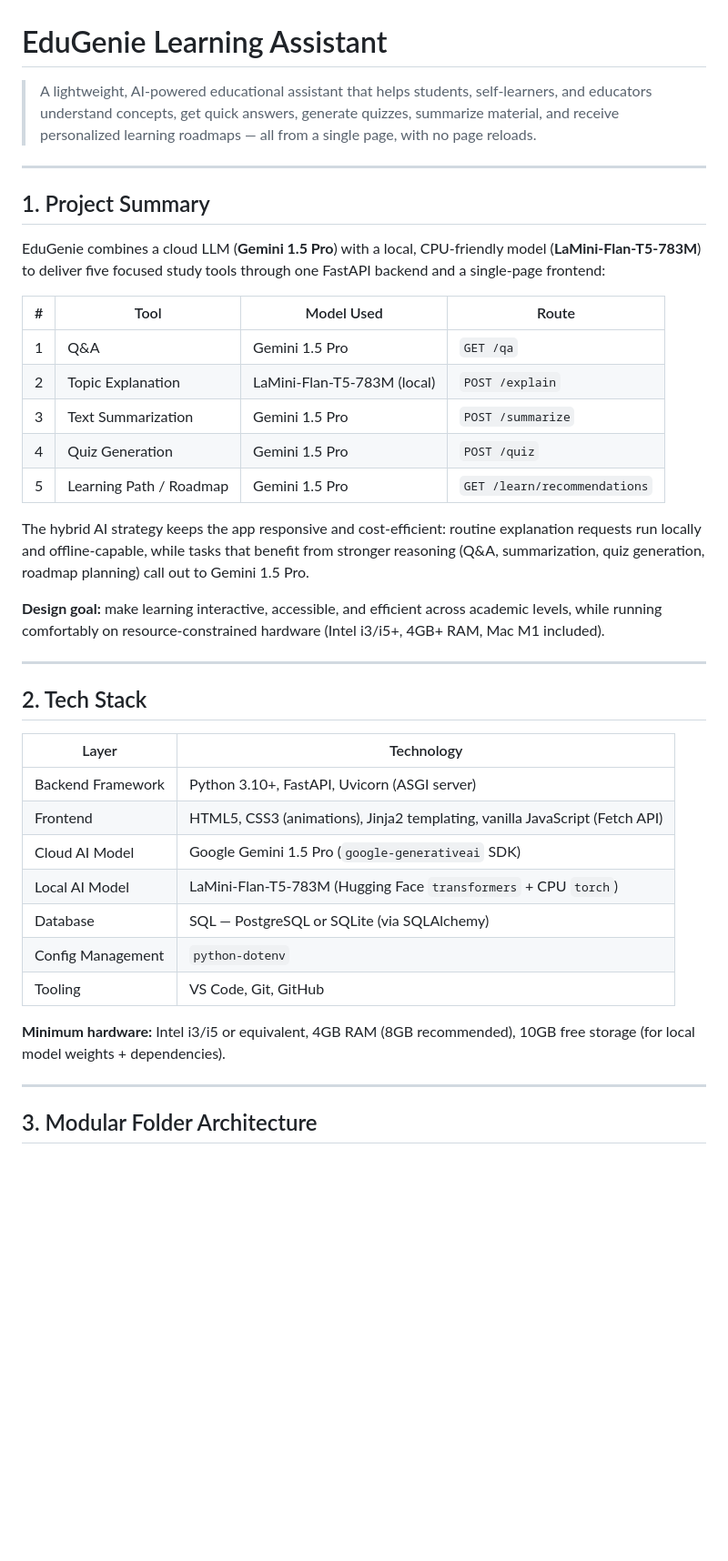
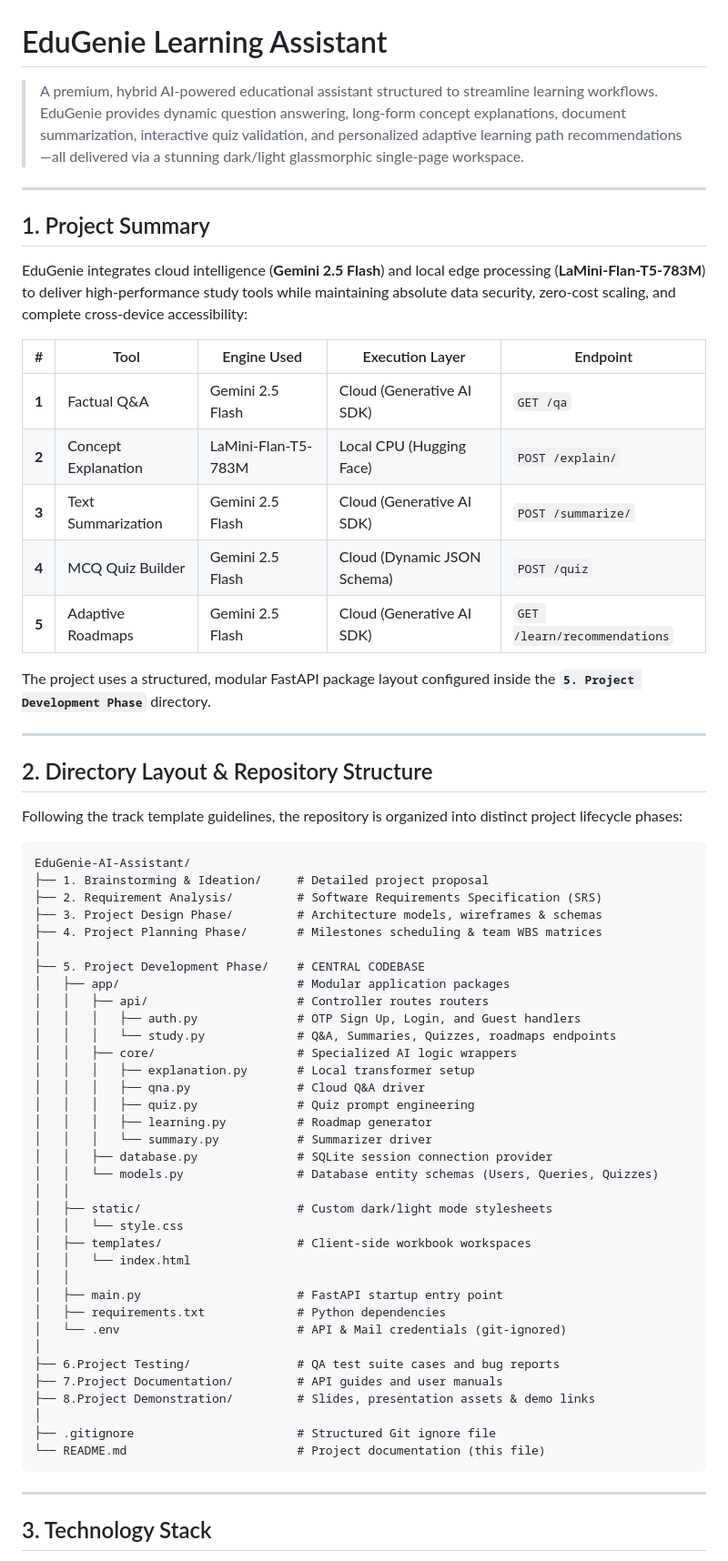
Before and after one commit to Yashwanthreddykonthala/EduGenie-AI-Assistant, a Markdown page: README.md, the part around one of its changes. Shown at 91% size. Drawn GitHub-style; blank space fills up the shorter version.

````diff
--- a/README.md
+++ b/README.md
@@ -1,42 +1,68 @@
 # EduGenie Learning Assistant
 
-> A lightweight, AI-powered educational assistant that helps students, self-learners, and educators understand concepts, get quick answers, generate quizzes, summarize material, and receive personalized learning roadmaps — all from a single page, with no page reloads.
+> A premium, hybrid AI-powered educational assistant structured to streamline learning workflows. EduGenie provides dynamic question answering, long-form concept explanations, document summarization, interactive quiz validation, and personalized adaptive learning path recommendations—all delivered via a stunning dark/light glassmorphic single-page workspace.
 
 ---
 
 ## 1. Project Summary
 
-EduGenie combines a cloud LLM (**Gemini 1.5 Pro**) with a local, CPU-friendly model (**LaMini-Flan-T5-783M**) to deliver five focused study tools through one FastAPI backend and a single-page frontend:
+EduGenie integrates cloud intelligence (**Gemini 2.5 Flash**) and local edge processing (**LaMini-Flan-T5-783M**) to deliver high-performance study tools while maintaining absolute data security, zero-cost scaling, and complete cross-device accessibility:
 
-| # | Tool | Model Used | Route |
-|---|------|-----------|-------|
-| 1 | Q&A | Gemini 1.5 Pro | `GET /qa` |
-| 2 | Topic Explanation | LaMini-Flan-T5-783M (local) | `POST /explain` |
-| 3 | Text Summarization | Gemini 1.5 Pro | `POST /summarize` |
-| 4 | Quiz Generation | Gemini 1.5 Pro | `POST /quiz` |
-| 5 | Learning Path / Roadmap | Gemini 1.5 Pro | `GET /learn/recommendations` |
+| # | Tool | Engine Used | Execution Layer | Endpoint |
+|---|---|---|---|---|
+| **1** | Factual Q&A | Gemini 2.5 Flash | Cloud (Generative AI SDK) | `GET /qa` |
+| **2** | Concept Explanation | LaMini-Flan-T5-783M | Local CPU (Hugging Face) | `POST /explain/` |
+| **3** | Text Summarization | Gemini 2.5 Flash | Cloud (Generative AI SDK) | `POST /summarize/` |
+| **4** | MCQ Quiz Builder | Gemini 2.5 Flash | Cloud (Dynamic JSON Schema) | `POST /quiz` |
+| **5** | Adaptive Roadmaps | Gemini 2.5 Flash | Cloud (Generative AI SDK) | `GET /learn/recommendations` |
 
-The hybrid AI strategy keeps the app responsive and cost-efficient: routine explanation requests run locally and offline-capable, while tasks that benefit from stronger reasoning (Q&A, summarization, quiz generation, roadmap planning) call out to Gemini 1.5 Pro.
-
-**Design goal:** make learning interactive, accessible, and efficient across academic levels, while running comfortably on resource-constrained hardware (Intel i3/i5+, 4GB+ RAM, Mac M1 included).
+The project uses a structured, modular FastAPI package layout configured inside the **`5. Project Development Phase`** directory.
 
 ---
 
-## 2. Tech Stack
+## 2. Directory Layout & Repository Structure
 
-| Layer | Technology |
-|---|---|
-| Backend Framework | Python 3.10+, FastAPI, Uvicorn (ASGI server) |
-| Frontend | HTML5, CSS3 (animations), Jinja2 templating, vanilla JavaScript (Fetch API) |
-| Cloud AI Model | Google Gemini 1.5 Pro (`google-generativeai` SDK) |
-| Local AI Model | LaMini-Flan-T5-783M (Hugging Face `transformers` + CPU `torch`) |
-| Database | SQL — PostgreSQL or SQLite (via SQLAlchemy) |
-| Config Management | `python-dotenv` |
-| Tooling | VS Code, Git, GitHub |
+Following the track template guidelines, the repository is organized into distinct project lifecycle phases:
 
-**Minimum hardware:** Intel i3/i5 or equivalent, 4GB RAM (8GB recommended), 10GB free storage (for local model weights + dependencies).
+```
+EduGenie-AI-Assistant/
+├── 1. Brainstorming & Ideation/     # Detailed project proposal
+├── 2. Requirement Analysis/         # Software Requirements Specification (SRS)
+├── 3. Project Design Phase/         # Architecture models, wireframes & schemas
+├── 4. Project Planning Phase/       # Milestones scheduling & team WBS matrices
+│
+├── 5. Project Development Phase/    # CENTRAL CODEBASE
+│   ├── app/                         # Modular application packages
+│   │   ├── api/                     # Controller routes routers
+│   │   │   ├── auth.py              # OTP Sign Up, Login, and Guest handlers
+│   │   │   └── study.py             # Q&A, Summaries, Quizzes, roadmaps endpoints
+│   │   ├── core/                    # Specialized AI logic wrappers
+│   │   │   ├── explanation.py       # Local transformer setup
+│   │   │   ├── qna.py               # Cloud Q&A driver
+│   │   │   ├── quiz.py              # Quiz prompt engineering
+│   │   │   ├── learning.py          # Roadmap generator
+│   │   │   └── summary.py           # Summarizer driver
+│   │   ├── database.py              # SQLite session connection provider
+│   │   └── models.py                # Database entity schemas (Users, Queries, Quizzes)
+│   │
+│   ├── static/                      # Custom dark/light mode stylesheets
+│   │   └── style.css
+│   ├── templates/                   # Client-side workbook workspaces
+│   │   └── index.html
+│   │
+│   ├── main.py                      # FastAPI startup entry point
+│   ├── requirements.txt             # Python dependencies
+│   └── .env                         # API & Mail credentials (git-ignored)
+│
+├── 6.Project Testing/               # QA test suite cases and bug reports
+├── 7.Project Documentation/         # API guides and user manuals
+├── 8.Project Demonstration/         # Slides, presentation assets & demo links
+│
+├── .gitignore                       # Structured Git ignore file
+└── README.md                        # Project documentation (this file)
+```
 
 ---
 
-## 3. Modular Folder Architecture
+## 3. Technology Stack
 
````
Also changed, not shown: other parts of README.md (+43 -101 lines).
